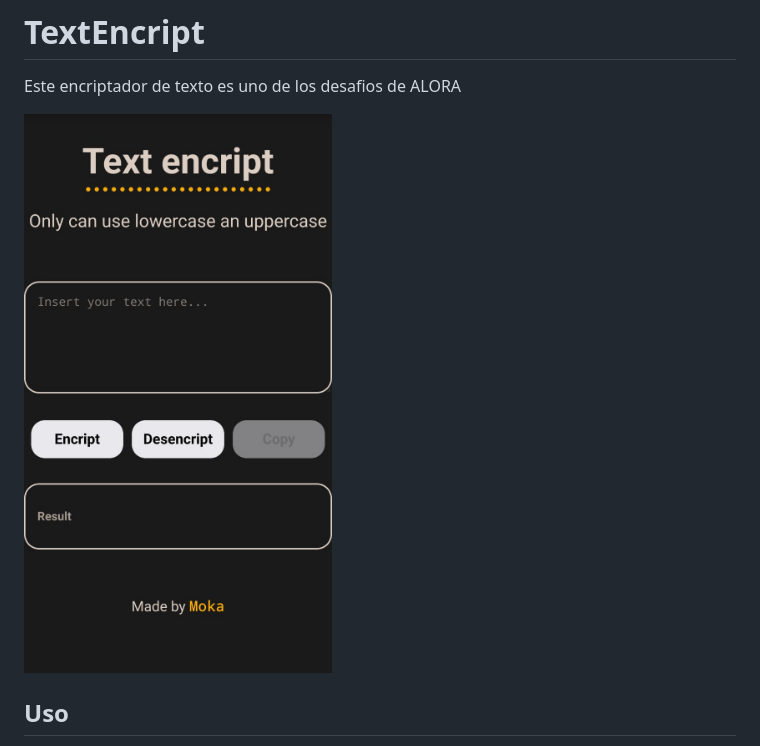
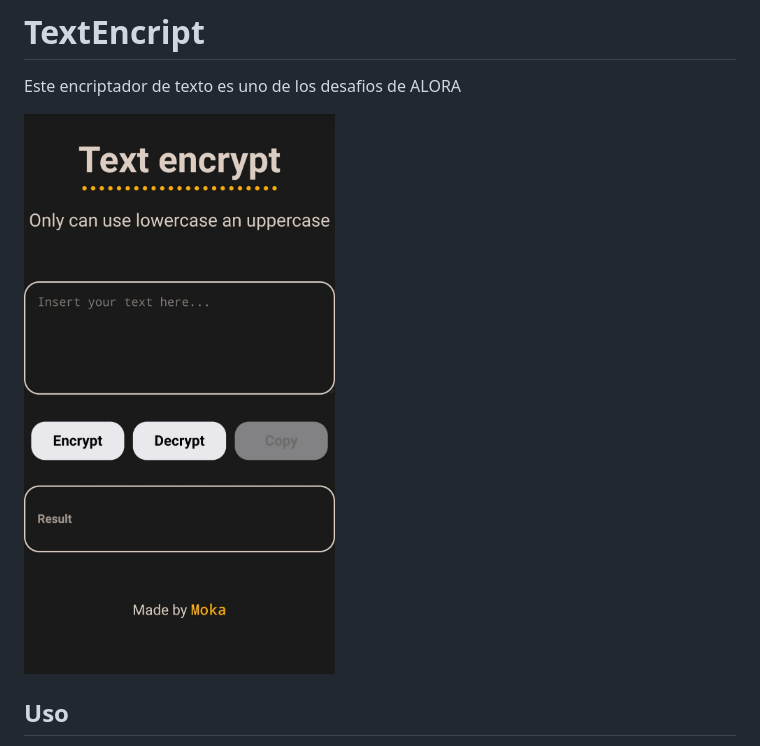
Before and after one commit to soyMoka/textEncript, a Markdown page: README.md, the part around the change. GitHub-like rendering; pictures changed too: imagenMuestra-1.jpeg (deleted), imagenMuestra.jpeg.

```diff
--- a/README.md
+++ b/README.md
@@ -1,7 +1,7 @@
 # TextEncript
 Este encriptador de texto es uno de los desafios de ALORA
 
-![Muestra de la aplicacion web.](imagenMuestra-1.jpeg)
+![Muestra de la aplicacion web.](imagenMuestra.jpeg)
 
 ## Uso
 1- Insertar el texto que se desea encriptar o desencriptar en el primer area de texto.
```
Also changed, not shown: 1 other file.
